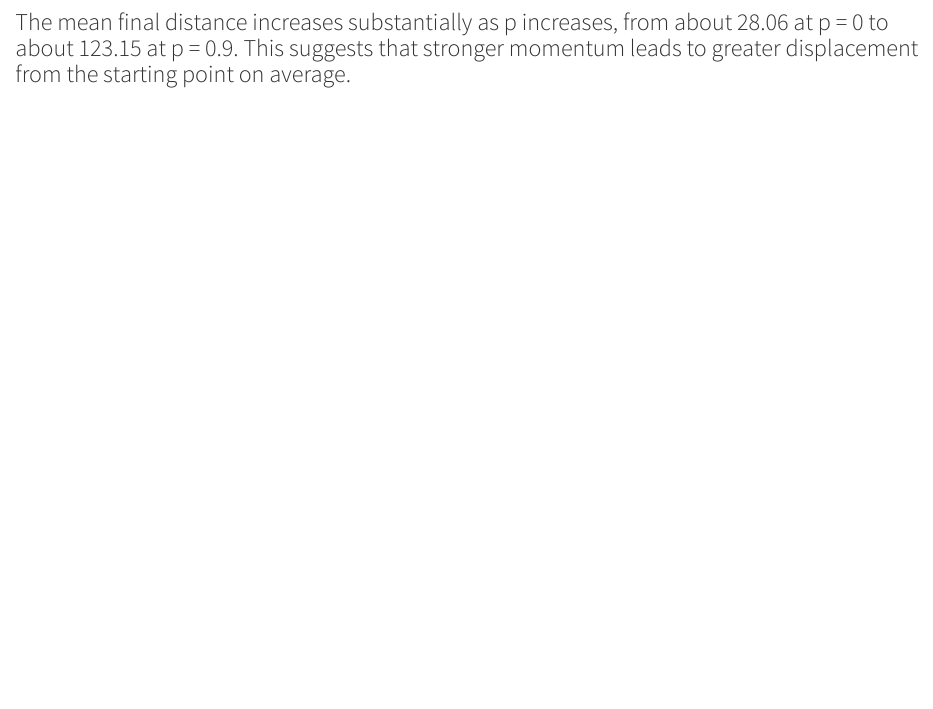
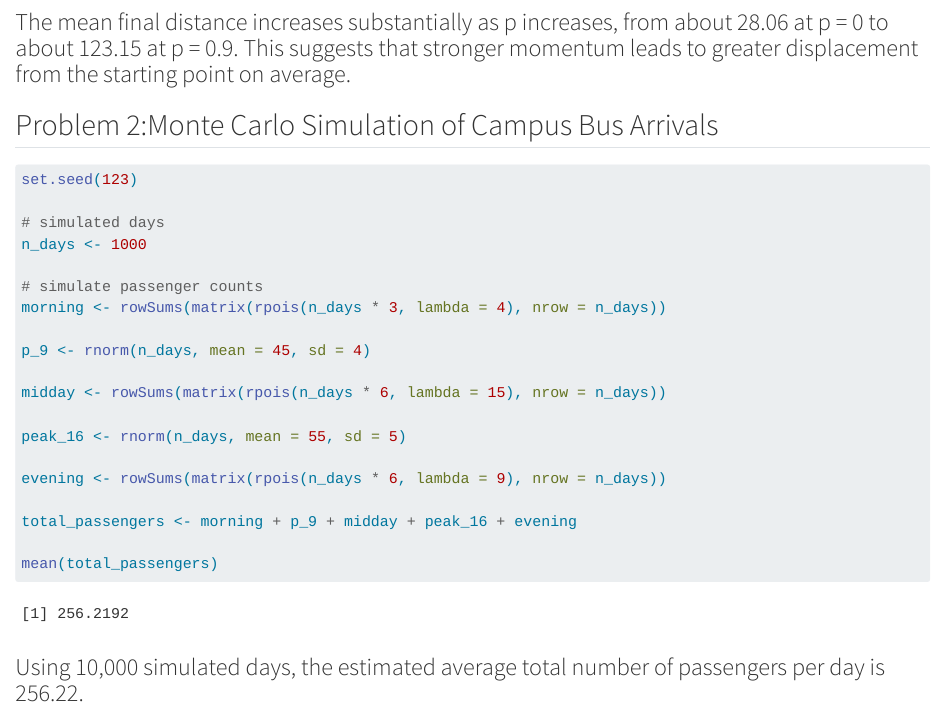
Before and after one commit to tingyuuucc/stats506-HW1, a Quarto document (hw2.qmd): the page in a window 1100 px wide, from 6380 px down. Rendered offline with R 4.5, knitr and Pandoc in place of Quarto, with nearby package versions; code that draws random numbers runs with fixed seeds of ours; some code elsewhere in the file could not run offline.

Commit message:
complete problem2

````diff
--- a/hw2.qmd
+++ b/hw2.qmd
@@ -254,3 +254,28 @@ results <- data.frame(
 results
 ```
 ### The mean final distance increases substantially as p increases, from about 28.06 at p = 0 to about 123.15 at p = 0.9. This suggests that stronger momentum leads to greater displacement from the starting point on average.
+
+## Problem 2:Monte Carlo Simulation of Campus Bus Arrivals
+
+```{r}
+set.seed(123)
+
+# simulated days
+n_days <- 1000
+
+# simulate passenger counts
+morning <- rowSums(matrix(rpois(n_days * 3, lambda = 4), nrow = n_days))
+
+p_9 <- rnorm(n_days, mean = 45, sd = 4)
+
+midday <- rowSums(matrix(rpois(n_days * 6, lambda = 15), nrow = n_days))
+
+peak_16 <- rnorm(n_days, mean = 55, sd = 5)
+
+evening <- rowSums(matrix(rpois(n_days * 6, lambda = 9), nrow = n_days))
+
+total_passengers <- morning + p_9 + midday + peak_16 + evening
+
+mean(total_passengers)
+```
+### Using 10,000 simulated days, the estimated average total number of passengers per day is 256.22.
````
